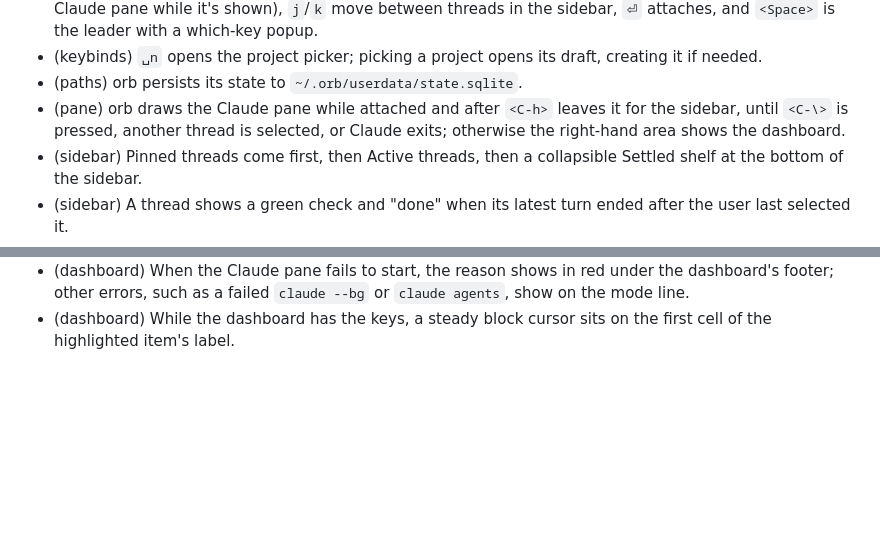
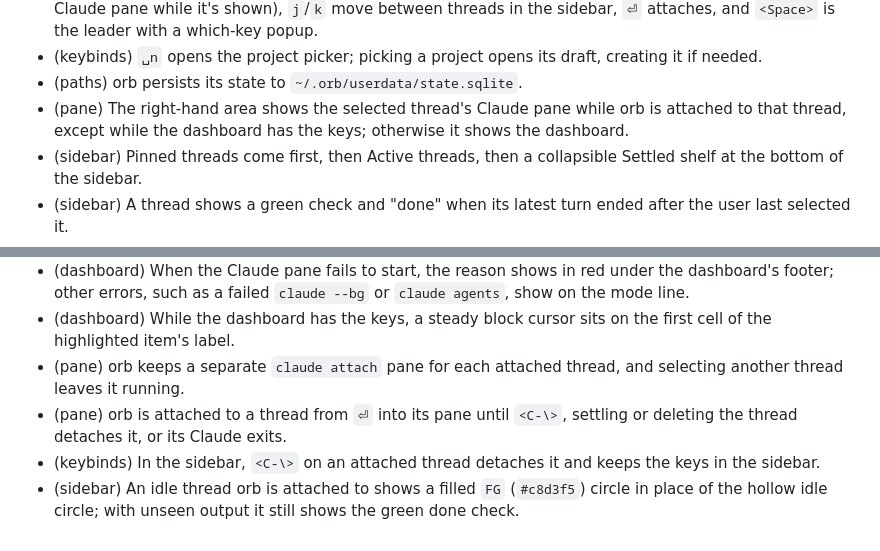
Before and after one commit to felixpherry/orb, a Markdown page: .agents/RECORD.md, 2 parts joined by grey strips. GitHub-like rendering; blank space fills up the shorter version.

Commit message:
multi-attach: record (amend the pane-shown entry to the selected attached thread; add per-thread panes, attached lifetime, sidebar <C-\> detach, filled FG idle circle)

```diff
--- a/.agents/RECORD.md
+++ b/.agents/RECORD.md
@@ -52,7 +52,7 @@ Entries are added or amended **only with human approval**.
 - (keybinds) `<C-h>`/`<C-l>` move focus between the sidebar and the right-hand area (the dashboard, or the Claude pane while it's shown), `j`/`k` move between threads in the sidebar, `⏎` attaches, and `<Space>` is the leader with a which-key popup.
 - (keybinds) `␣n` opens the project picker; picking a project opens its draft, creating it if needed.
 - (paths) orb persists its state to `~/.orb/userdata/state.sqlite`.
-- (pane) orb draws the Claude pane while attached and after `<C-h>` leaves it for the sidebar, until `<C-\>` is pressed, another thread is selected, or Claude exits; otherwise the right-hand area shows the dashboard.
+- (pane) The right-hand area shows the selected thread's Claude pane while orb is attached to that thread, except while the dashboard has the keys; otherwise it shows the dashboard.
 - (sidebar) Pinned threads come first, then Active threads, then a collapsible Settled shelf at the bottom of the sidebar.
 - (sidebar) A thread shows a green check and "done" when its latest turn ended after the user last selected it.
 - (settle) Any new turn, approval request, or input request un-settles a thread.
@@ -132,3 +132,7 @@ Entries are added or amended **only with human approval**.
 - (dashboard) While the Settled shelf's header is selected, the dashboard's context line shows the shelf hint.
 - (dashboard) When the Claude pane fails to start, the reason shows in red under the dashboard's footer; other errors, such as a failed `claude --bg` or `claude agents`, show on the mode line.
 - (dashboard) While the dashboard has the keys, a steady block cursor sits on the first cell of the highlighted item's label.
+- (pane) orb keeps a separate `claude attach` pane for each attached thread, and selecting another thread leaves it running.
+- (pane) orb is attached to a thread from `⏎` into its pane until `<C-\>`, settling or deleting the thread detaches it, or its Claude exits.
+- (keybinds) In the sidebar, `<C-\>` on an attached thread detaches it and keeps the keys in the sidebar.
+- (sidebar) An idle thread orb is attached to shows a filled `FG` (`#c8d3f5`) circle in place of the hollow idle circle; with unseen output it still shows the green done check.
```
Also changed, not shown: docs/roadmap.md (+1 -1 lines).
